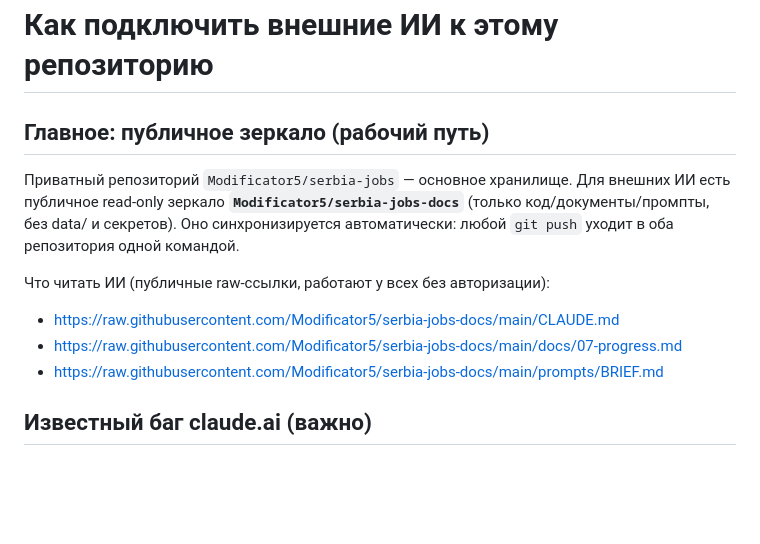
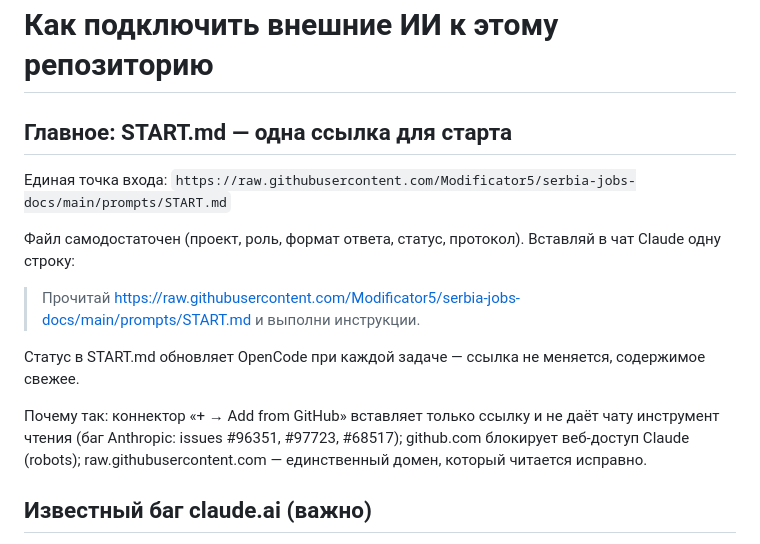
Before and after one commit to Modificator5/serbia-jobs-docs, a Markdown page: docs/howto-connect-ai.md, the part around the change. Rendered like a GitHub page; blank space fills up the shorter version.

Commit message:
START.md: единая raw-точка входа для Claude (обход бага коннектора)

```diff
--- a/docs/howto-connect-ai.md
+++ b/docs/howto-connect-ai.md
@@ -1,14 +1,16 @@
 # Как подключить внешние ИИ к этому репозиторию
 
-## Главное: публичное зеркало (рабочий путь)
+## Главное: START.md — одна ссылка для старта
 
-Приватный репозиторий `Modificator5/serbia-jobs` — основное хранилище. Для внешних ИИ есть публичное read-only зеркало **`Modificator5/serbia-jobs-docs`** (только код/документы/промпты, без data/ и секретов). Оно синхронизируется автоматически: любой `git push` уходит в оба репозитория одной командой.
+Единая точка входа: `https://raw.githubusercontent.com/Modificator5/serbia-jobs-docs/main/prompts/START.md`
 
-Что читать ИИ (публичные raw-ссылки, работают у всех без авторизации):
+Файл самодостаточен (проект, роль, формат ответа, статус, протокол). Вставляй в чат Claude одну строку:
 
-- https://raw.githubusercontent.com/Modificator5/serbia-jobs-docs/main/CLAUDE.md
-- https://raw.githubusercontent.com/Modificator5/serbia-jobs-docs/main/docs/07-progress.md
-- https://raw.githubusercontent.com/Modificator5/serbia-jobs-docs/main/prompts/BRIEF.md
+> Прочитай https://raw.githubusercontent.com/Modificator5/serbia-jobs-docs/main/prompts/START.md и выполни инструкции.
+
+Статус в START.md обновляет OpenCode при каждой задаче — ссылка не меняется, содержимое свежее.
+
+Почему так: коннектор «+ → Add from GitHub» вставляет только ссылку и не даёт чату инструмент чтения (баг Anthropic: issues #96351, #97723, #68517); github.com блокирует веб-доступ Claude (robots); raw.githubusercontent.com — единственный домен, который читается исправно.
 
 ## Известный баг claude.ai (важно)
 
```
Also changed, not shown: prompts/START.md (added, +45 -0 lines).
